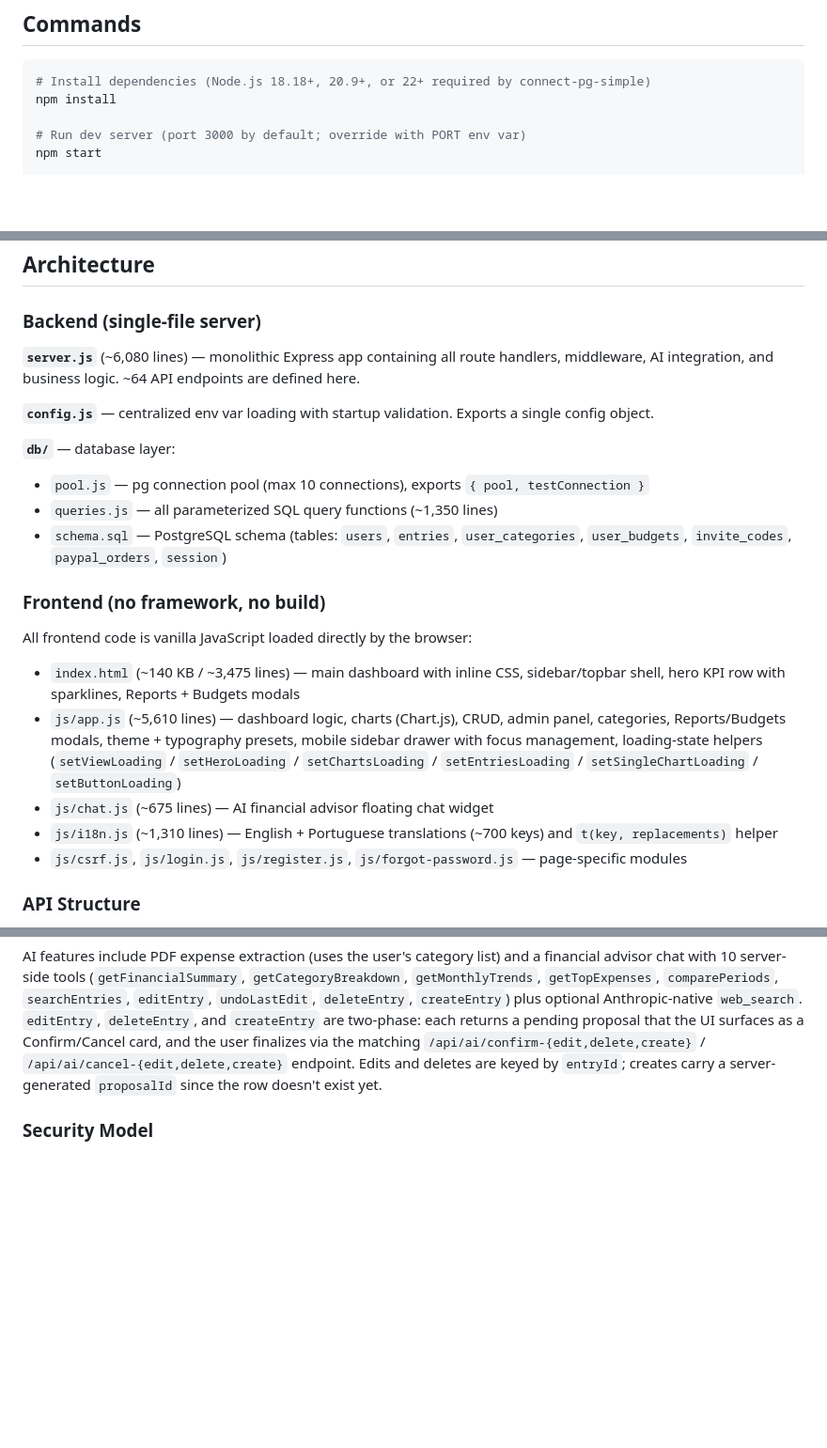
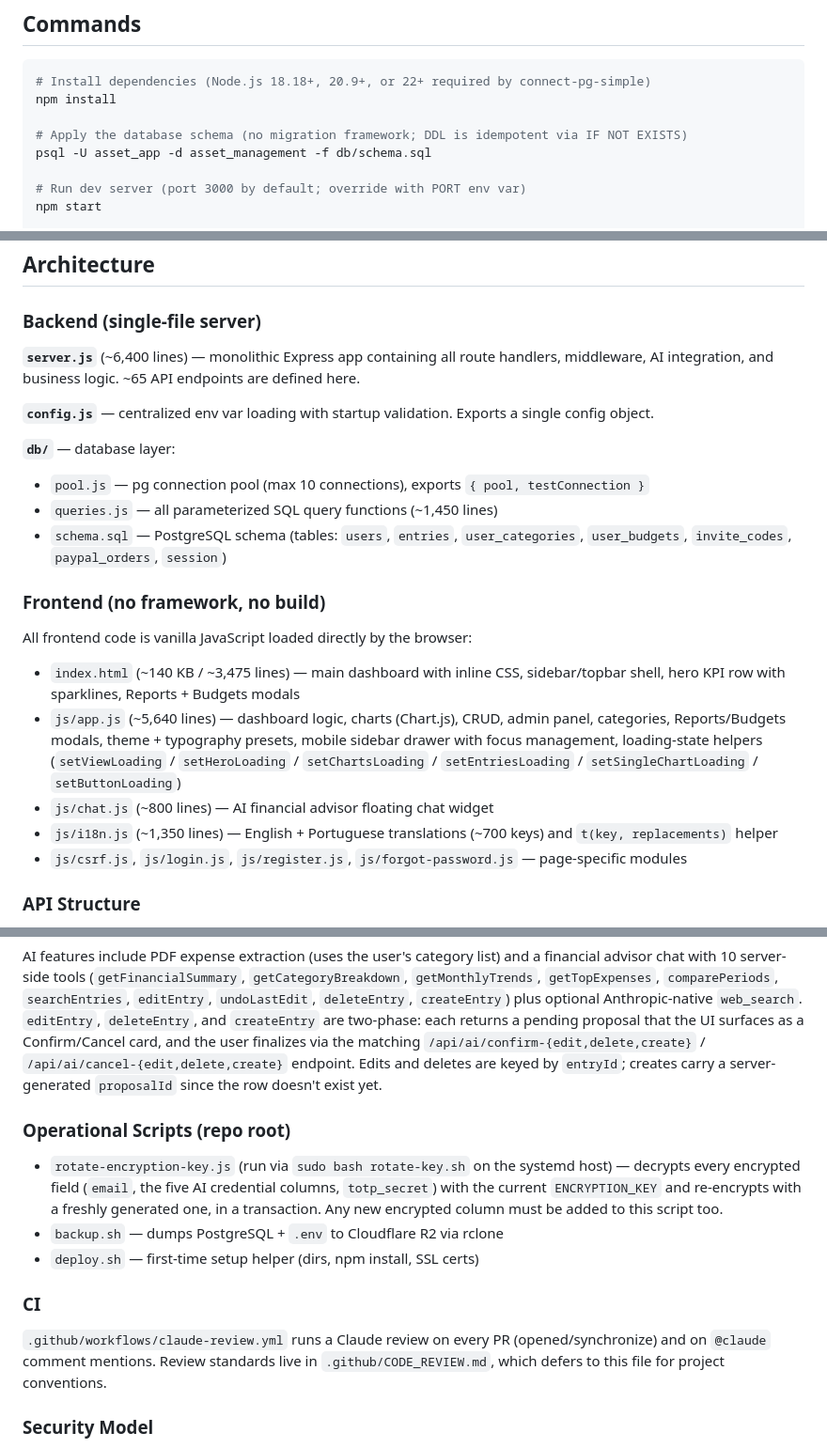
Before and after one commit to fdsimoes-git/asset-management, a Markdown page: CLAUDE.md, 3 parts joined by grey strips. Shown at 94% size. Drawn GitHub-style; blank space fills up the shorter version.

Commit message:
docs: refresh CLAUDE.md — schema setup, ops scripts, CI review, line counts
Add the manual psql schema-apply step, the key-rotation/backup/deploy
scripts, and the Claude PR-review workflow; refresh drifted line counts.

Co-Authored-By: Claude Fable 5 <noreply@anthropic.com>

````diff
--- a/CLAUDE.md
+++ b/CLAUDE.md
@@ -11,6 +11,9 @@ Secure multi-user asset management web app with AI-powered expense tracking. Nod
 ```bash
 # Install dependencies (Node.js 18.18+, 20.9+, or 22+ required by connect-pg-simple)
 npm install
+
+# Apply the database schema (no migration framework; DDL is idempotent via IF NOT EXISTS)
+psql -U asset_app -d asset_management -f db/schema.sql
 
 # Run dev server (port 3000 by default; override with PORT env var)
 npm start
@@ -44,22 +47,22 @@ Copy `.env.example` to `.env`. Required variables:
 
 ### Backend (single-file server)
 
-**`server.js`** (~6,080 lines) — monolithic Express app containing all route handlers, middleware, AI integration, and business logic. ~64 API endpoints are defined here.
+**`server.js`** (~6,400 lines) — monolithic Express app containing all route handlers, middleware, AI integration, and business logic. ~65 API endpoints are defined here.
 
 **`config.js`** — centralized env var loading with startup validation. Exports a single config object.
 
 **`db/`** — database layer:
 - `pool.js` — pg connection pool (max 10 connections), exports `{ pool, testConnection }`
-- `queries.js` — all parameterized SQL query functions (~1,350 lines)
+- `queries.js` — all parameterized SQL query functions (~1,450 lines)
 - `schema.sql` — PostgreSQL schema (tables: `users`, `entries`, `user_categories`, `user_budgets`, `invite_codes`, `paypal_orders`, `session`)
 
 ### Frontend (no framework, no build)
 
 All frontend code is vanilla JavaScript loaded directly by the browser:
 - `index.html` (~140 KB / ~3,475 lines) — main dashboard with inline CSS, sidebar/topbar shell, hero KPI row with sparklines, Reports + Budgets modals
-- `js/app.js` (~5,610 lines) — dashboard logic, charts (Chart.js), CRUD, admin panel, categories, Reports/Budgets modals, theme + typography presets, mobile sidebar drawer with focus management, loading-state helpers (`setViewLoading` / `setHeroLoading` / `setChartsLoading` / `setEntriesLoading` / `setSingleChartLoading` / `setButtonLoading`)
-- `js/chat.js` (~675 lines) — AI financial advisor floating chat widget
-- `js/i18n.js` (~1,310 lines) — English + Portuguese translations (~700 keys) and `t(key, replacements)` helper
+- `js/app.js` (~5,640 lines) — dashboard logic, charts (Chart.js), CRUD, admin panel, categories, Reports/Budgets modals, theme + typography presets, mobile sidebar drawer with focus management, loading-state helpers (`setViewLoading` / `setHeroLoading` / `setChartsLoading` / `setEntriesLoading` / `setSingleChartLoading` / `setButtonLoading`)
+- `js/chat.js` (~800 lines) — AI financial advisor floating chat widget
+- `js/i18n.js` (~1,350 lines) — English + Portuguese translations (~700 keys) and `t(key, replacements)` helper
 - `js/csrf.js`, `js/login.js`, `js/register.js`, `js/forgot-password.js` — page-specific modules
 
 ### API Structure
@@ -84,6 +87,16 @@ Four credential types supported (per-user, encrypted, with global env var fallba
 - **GitHub Copilot** — OAuth token (`gho_/ghu_/ghp_/github_pat_…`) routed through Copilot's OpenAI-compatible endpoint to access OpenAI/Anthropic/Google models on Copilot subscription credits
 
 AI features include PDF expense extraction (uses the user's category list) and a financial advisor chat with 10 server-side tools (`getFinancialSummary`, `getCategoryBreakdown`, `getMonthlyTrends`, `getTopExpenses`, `comparePeriods`, `searchEntries`, `editEntry`, `undoLastEdit`, `deleteEntry`, `createEntry`) plus optional Anthropic-native `web_search`. `editEntry`, `deleteEntry`, and `createEntry` are two-phase: each returns a pending proposal that the UI surfaces as a Confirm/Cancel card, and the user finalizes via the matching `/api/ai/confirm-{edit,delete,create}` / `/api/ai/cancel-{edit,delete,create}` endpoint. Edits and deletes are keyed by `entryId`; creates carry a server-generated `proposalId` since the row doesn't exist yet.
+
+### Operational Scripts (repo root)
+
+- `rotate-encryption-key.js` (run via `sudo bash rotate-key.sh` on the systemd host) — decrypts every encrypted field (`email`, the five AI credential columns, `totp_secret`) with the current `ENCRYPTION_KEY` and re-encrypts with a freshly generated one, in a transaction. Any new encrypted column must be added to this script too.
+- `backup.sh` — dumps PostgreSQL + `.env` to Cloudflare R2 via rclone
+- `deploy.sh` — first-time setup helper (dirs, npm install, SSL certs)
+
+### CI
+
+`.github/workflows/claude-review.yml` runs a Claude review on every PR (opened/synchronize) and on `@claude` comment mentions. Review standards live in `.github/CODE_REVIEW.md`, which defers to this file for project conventions.
 
 ### Security Model
 
````
